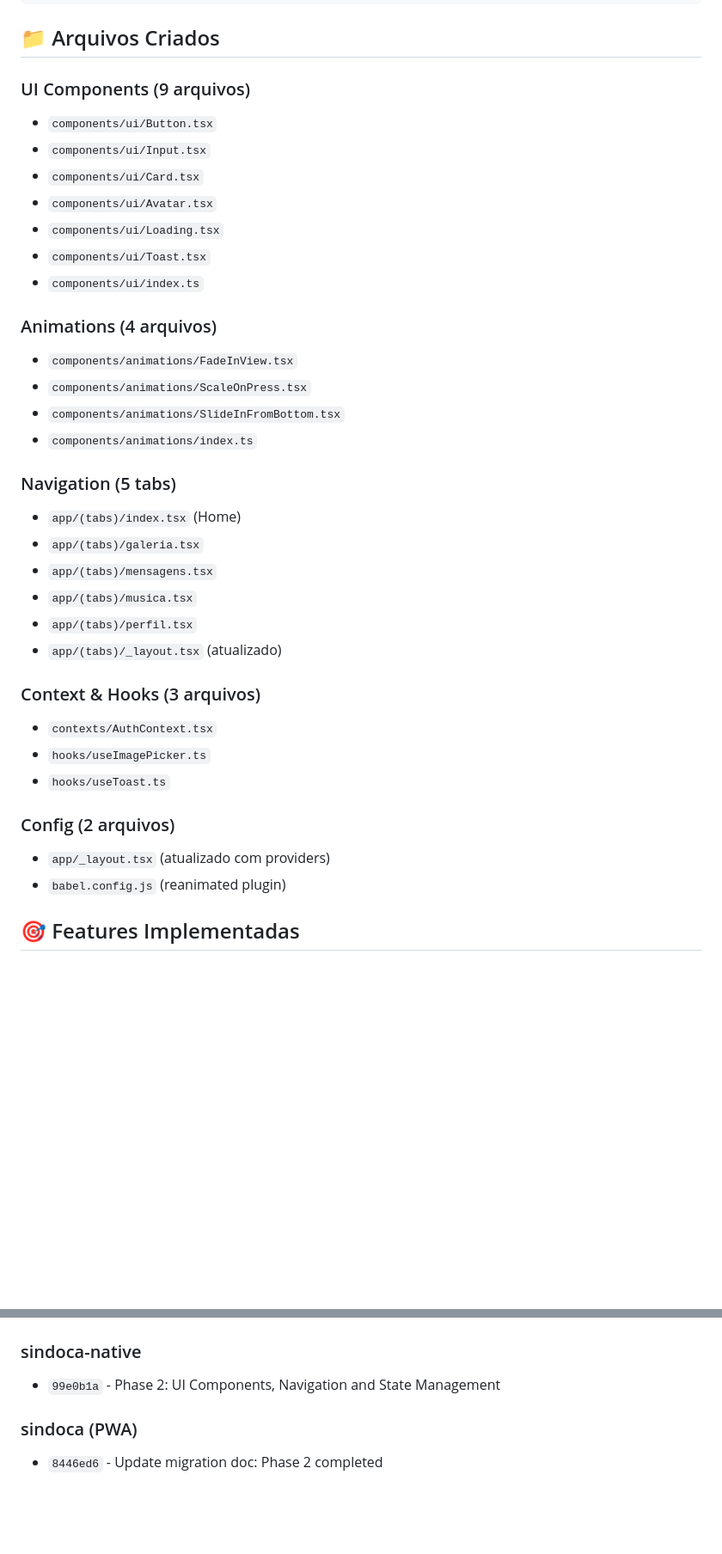
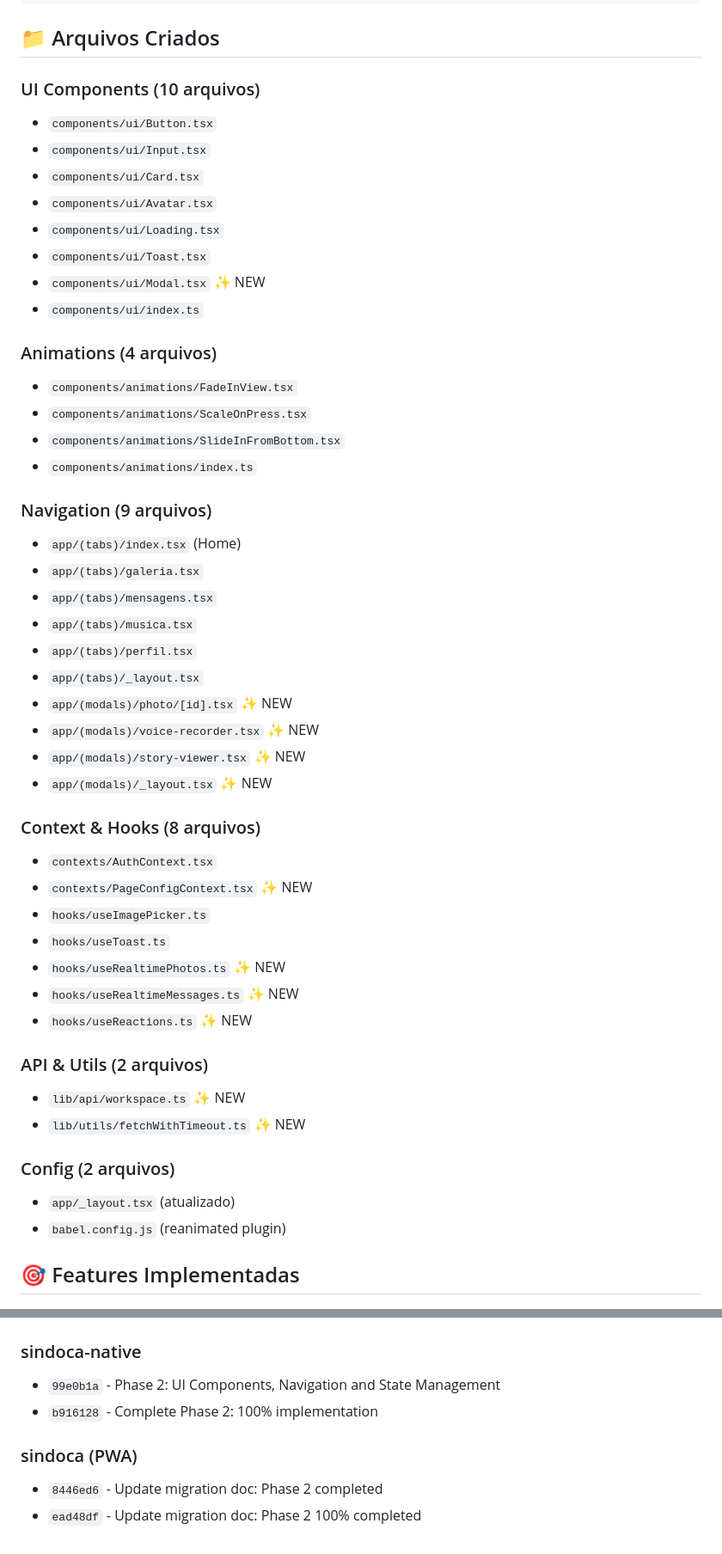
Before and after one commit to ceanjr/sindoca-native, a Markdown page: FASE2_RESUMO.md, 2 parts joined by grey strips. Shown at 86% size. Drawn GitHub-style; blank space fills up the shorter version.

Commit message:
Update Phase 2 summary: 100% completion

```diff
--- a/FASE2_RESUMO.md
+++ b/FASE2_RESUMO.md
@@ -84,13 +119,14 @@
 
 ## 📁 Arquivos Criados
 
-### UI Components (9 arquivos)
+### UI Components (10 arquivos)
 - `components/ui/Button.tsx`
 - `components/ui/Input.tsx`
 - `components/ui/Card.tsx`
 - `components/ui/Avatar.tsx`
 - `components/ui/Loading.tsx`
 - `components/ui/Toast.tsx`
+- `components/ui/Modal.tsx` ✨ NEW
 - `components/ui/index.ts`
 
 ### Animations (4 arquivos)
@@ -99,21 +135,33 @@
 - `components/animations/SlideInFromBottom.tsx`
 - `components/animations/index.ts`
 
-### Navigation (5 tabs)
+### Navigation (9 arquivos)
 - `app/(tabs)/index.tsx` (Home)
 - `app/(tabs)/galeria.tsx`
 - `app/(tabs)/mensagens.tsx`
 - `app/(tabs)/musica.tsx`
 - `app/(tabs)/perfil.tsx`
-- `app/(tabs)/_layout.tsx` (atualizado)
+- `app/(tabs)/_layout.tsx`
+- `app/(modals)/photo/[id].tsx` ✨ NEW
+- `app/(modals)/voice-recorder.tsx` ✨ NEW
+- `app/(modals)/story-viewer.tsx` ✨ NEW
+- `app/(modals)/_layout.tsx` ✨ NEW
 
-### Context & Hooks (3 arquivos)
+### Context & Hooks (8 arquivos)
 - `contexts/AuthContext.tsx`
+- `contexts/PageConfigContext.tsx` ✨ NEW
 - `hooks/useImagePicker.ts`
 - `hooks/useToast.ts`
+- `hooks/useRealtimePhotos.ts` ✨ NEW
+- `hooks/useRealtimeMessages.ts` ✨ NEW
+- `hooks/useReactions.ts` ✨ NEW
+
+### API & Utils (2 arquivos)
+- `lib/api/workspace.ts` ✨ NEW
+- `lib/utils/fetchWithTimeout.ts` ✨ NEW
 
 ### Config (2 arquivos)
-- `app/_layout.tsx` (atualizado com providers)
+- `app/_layout.tsx` (atualizado)
 - `babel.config.js` (reanimated plugin)
 
 ## 🎯 Features Implementadas
@@ -216,6 +266,8 @@ Fase 3 focará em:
 
 ### sindoca-native
 - `99e0b1a` - Phase 2: UI Components, Navigation and State Management
+- `b916128` - Complete Phase 2: 100% implementation
 
 ### sindoca (PWA)
 - `8446ed6` - Update migration doc: Phase 2 completed
+- `ead48df` - Update migration doc: Phase 2 100% completed
```
Also changed, not shown: other parts of FASE2_RESUMO.md (+44 -7 lines).
